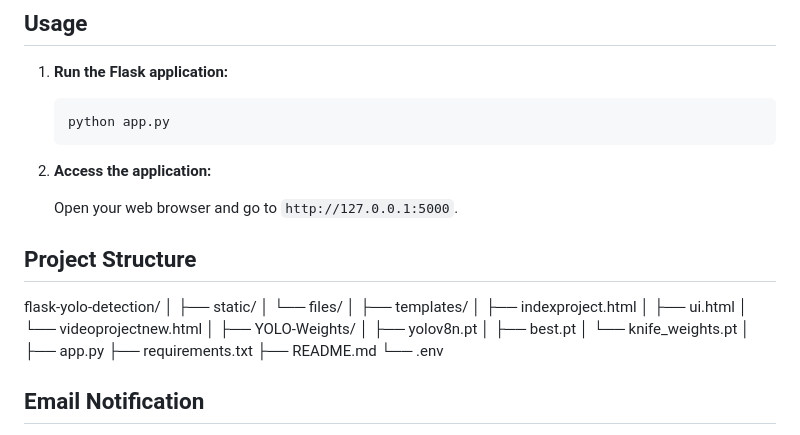
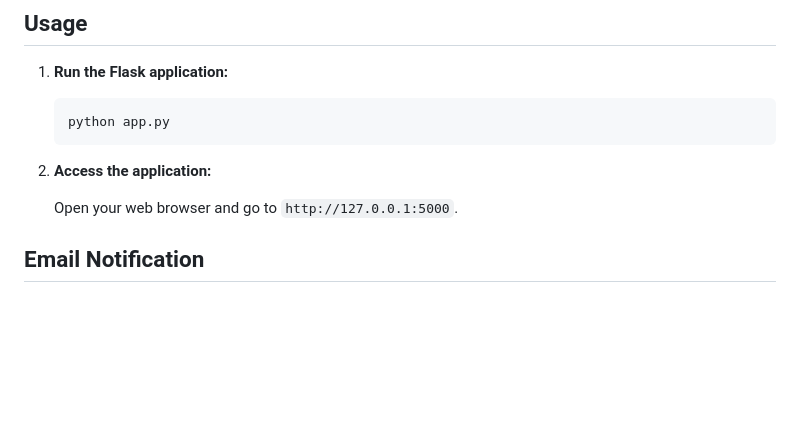
Before and after one commit to soggynut/Silhouette--Automated-incident-detection-system, a Markdown page: README.md, the part around the change. Drawn GitHub-style; blank space fills up the shorter version.

```diff
--- a/README.md
+++ b/README.md
@@ -68,27 +68,6 @@ This project is a Flask web application that uses YOLO (You Only Look Once) for
 
     Open your web browser and go to `http://127.0.0.1:5000`.
 
-## Project Structure
-flask-yolo-detection/
-│
-├── static/
-│ └── files/
-│
-├── templates/
-│ ├── indexproject.html
-│ ├── ui.html
-│ └── videoprojectnew.html
-│
-├── YOLO-Weights/
-│ ├── yolov8n.pt
-│ ├── best.pt
-│ └── knife_weights.pt
-│
-├── app.py
-├── requirements.txt
-├── README.md
-└── .env
-
 
 ## Email Notification
 
```
